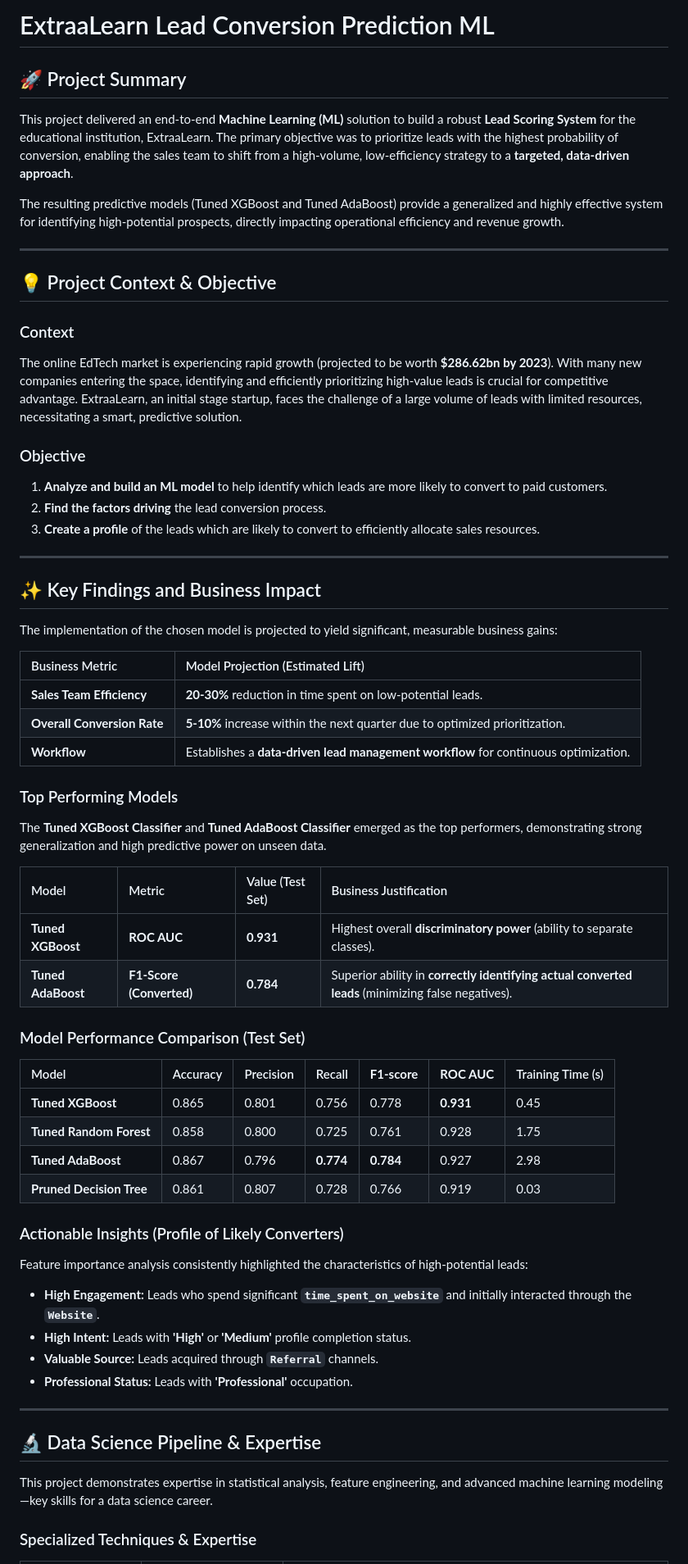
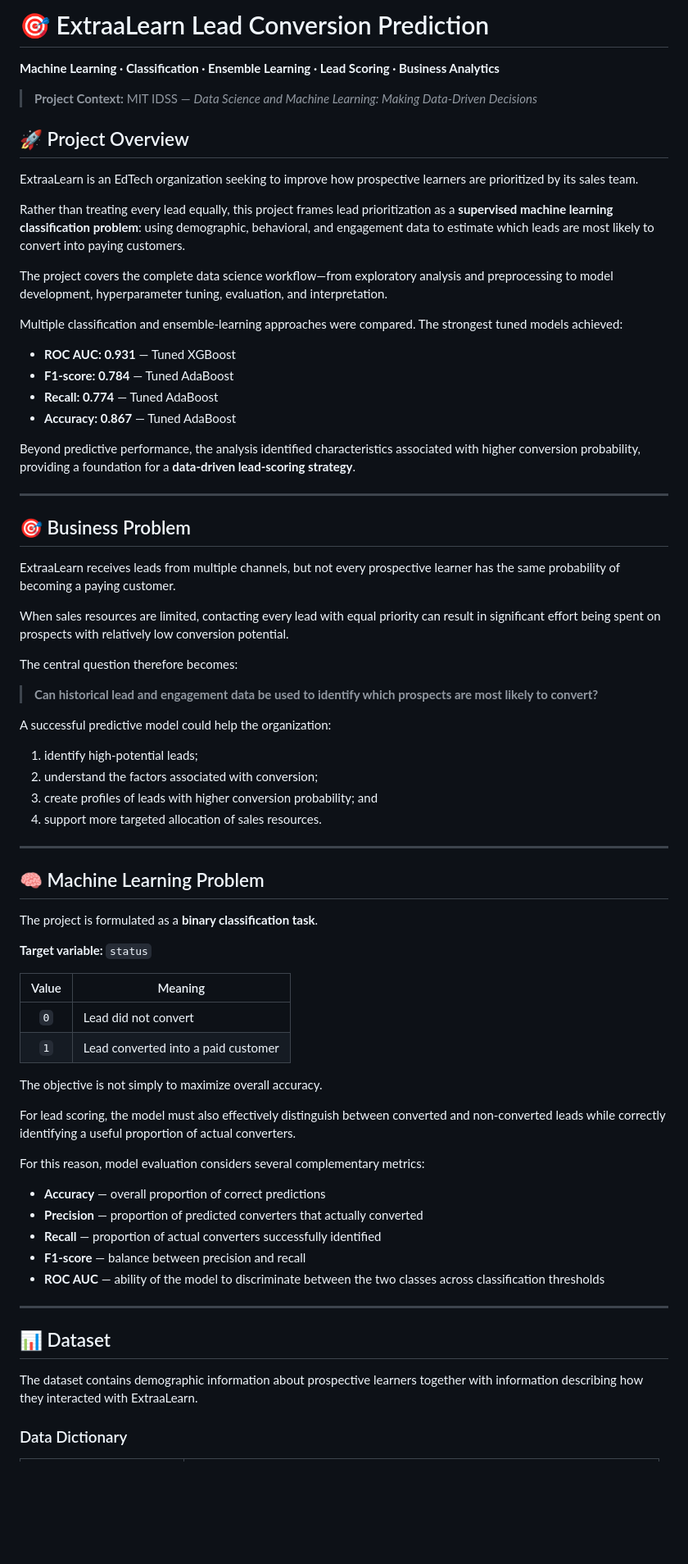
Before and after one commit to GC2407CIZV/Projects, a Markdown page: Lead Conversion Prediction ML/README.md, the part around one of its changes. Shown at 82% size. Drawn GitHub-style; blank space fills up the shorter version.

```diff
--- a/Lead Conversion Prediction ML/README.md
+++ b/Lead Conversion Prediction ML/README.md
@@ -1,69 +1,75 @@
-# ExtraaLearn Lead Conversion Prediction ML
+# 🎯 ExtraaLearn Lead Conversion Prediction
 
-## 🚀 Project Summary
+**Machine Learning · Classification · Ensemble Learning · Lead Scoring · Business Analytics**
 
-This project delivered an end-to-end **Machine Learning (ML)** solution to build a robust **Lead Scoring System** for the educational institution, ExtraaLearn. The primary objective was to prioritize leads with the highest probability of conversion, enabling the sales team to shift from a high-volume, low-efficiency strategy to a **targeted, data-driven approach**.
+> **Project Context:** MIT IDSS — *Data Science and Machine Learning: Making Data-Driven Decisions*
 
-The resulting predictive models (Tuned XGBoost and Tuned AdaBoost) provide a generalized and highly effective system for identifying high-potential prospects, directly impacting operational efficiency and revenue growth.
+## 🚀 Project Overview
+
+ExtraaLearn is an EdTech organization seeking to improve how prospective learners are prioritized by its sales team.
+
+Rather than treating every lead equally, this project frames lead prioritization as a **supervised machine learning classification problem**: using demographic, behavioral, and engagement data to estimate which leads are most likely to convert into paying customers.
+
+The project covers the complete data science workflow—from exploratory analysis and preprocessing to model development, hyperparameter tuning, evaluation, and interpretation.
+
+Multiple classification and ensemble-learning approaches were compared. The strongest tuned models achieved:
+
+- **ROC AUC: 0.931** — Tuned XGBoost
+- **F1-score: 0.784** — Tuned AdaBoost
+- **Recall: 0.774** — Tuned AdaBoost
+- **Accuracy: 0.867** — Tuned AdaBoost
+
+Beyond predictive performance, the analysis identified characteristics associated with higher conversion probability, providing a foundation for a **data-driven lead-scoring strategy**.
 
 ---
 
-## 💡 Project Context & Objective
+## 🎯 Business Problem
 
-### Context
+ExtraaLearn receives leads from multiple channels, but not every prospective learner has the same probability of becoming a paying customer.
 
-The online EdTech market is experiencing rapid growth (projected to be worth **$286.62bn by 2023**). With many new companies entering the space, identifying and efficiently prioritizing high-value leads is crucial for competitive advantage. ExtraaLearn, an initial stage startup, faces the challenge of a large volume of leads with limited resources, necessitating a smart, predictive solution.
+When sales resources are limited, contacting every lead with equal priority can result in significant effort being spent on prospects with relatively low conversion potential.
 
-### Objective
+The central question therefore becomes:
 
-1.  **Analyze and build an ML model** to help identify which leads are more likely to convert to paid customers.
-2.  **Find the factors driving** the lead conversion process.
-3.  **Create a profile** of the leads which are likely to convert to efficiently allocate sales resources.
+> **Can historical lead and engagement data be used to identify which prospects are most likely to convert?**
+
+A successful predictive model could help the organization:
+
+1. identify high-potential leads;
+2. understand the factors associated with conversion;
+3. create profiles of leads with higher conversion probability; and
+4. support more targeted allocation of sales resources.
 
 ---
 
-## ✨ Key Findings and Business Impact
+## 🧠 Machine Learning Problem
 
-The implementation of the chosen model is projected to yield significant, measurable business gains:
+The project is formulated as a **binary classification task**.
 
-| Business Metric | Model Projection (Estimated Lift) |
-| :--- | :--- |
-| **Sales Team Efficiency** | **20-30%** reduction in time spent on low-potential leads. |
-| **Overall Conversion Rate** | **5-10%** increase within the next quarter due to optimized prioritization. |
-| **Workflow** | Establishes a **data-driven lead management workflow** for continuous optimization. |
+**Target variable:** `status`
 
-### Top Performing Models
+| Value | Meaning |
+| :---: | --- |
+| `0` | Lead did not convert |
+| `1` | Lead converted into a paid customer |
 
-The **Tuned XGBoost Classifier** and **Tuned AdaBoost Classifier** emerged as the top performers, demonstrating strong generalization and high predictive power on unseen data.
+The objective is not simply to maximize overall accuracy.
 
-| Model | Metric | Value (Test Set) | Business Justification |
-| :--- | :--- | :--- | :--- |
-| **Tuned XGBoost** | **ROC AUC** | **0.931** | Highest overall **discriminatory power** (ability to separate classes). |
-| **Tuned AdaBoost** | **F1-Score (Converted)** | **0.784** | Superior ability in **correctly identifying actual converted leads** (minimizing false negatives). |
+For lead scoring, the model must also effectively distinguish between converted and non-converted leads while correctly identifying a useful proportion of actual converters.
 
-### Model Performance Comparison (Test Set)
+For this reason, model evaluation considers several complementary metrics:
 
-| Model | Accuracy | Precision | Recall | **F1-score** | **ROC AUC** | Training Time (s) |
-| :--- | :--- | :--- | :--- | :--- | :--- | :--- |
-| **Tuned XGBoost** | 0.865 | 0.801 | 0.756 | 0.778 | **0.931** | 0.45 |
-| **Tuned Random Forest** | 0.858 | 0.800 | 0.725 | 0.761 | 0.928 | 1.75 |
-| **Tuned AdaBoost** | 0.867 | 0.796 | **0.774** | **0.784** | 0.927 | 2.98 |
-| **Pruned Decision Tree** | 0.861 | 0.807 | 0.728 | 0.766 | 0.919 | 0.03 |
-
-### Actionable Insights (Profile of Likely Converters)
-
-Feature importance analysis consistently highlighted the characteristics of high-potential leads:
-
-* **High Engagement:** Leads who spend significant **`time_spent_on_website`** and initially interacted through the **`Website`**.
-* **High Intent:** Leads with **'High'** or **'Medium'** profile completion status.
-* **Valuable Source:** Leads acquired through **`Referral`** channels.
-* **Professional Status:** Leads with **'Professional'** occupation.
+- **Accuracy** — overall proportion of correct predictions
+- **Precision** — proportion of predicted converters that actually converted
+- **Recall** — proportion of actual converters successfully identified
+- **F1-score** — balance between precision and recall
+- **ROC AUC** — ability of the model to discriminate between the two classes across classification thresholds
 
 ---
 
-## 🔬 Data Science Pipeline & Expertise
+## 📊 Dataset
 
-This project demonstrates expertise in statistical analysis, feature engineering, and advanced machine learning modeling—key skills for a data science career.
+The dataset contains demographic information about prospective learners together with information describing how they interacted with ExtraaLearn.
 
-### Specialized Techniques & Expertise
+### Data Dictionary
 
```
Also changed, not shown: other parts of Lead Conversion Prediction ML/README.md (+48 -49 lines).
